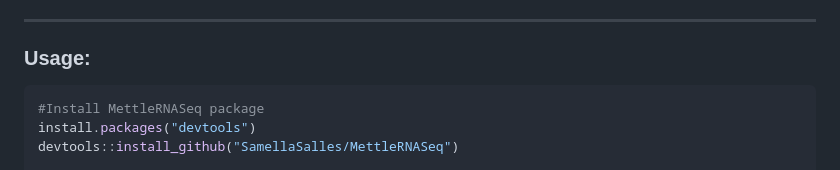
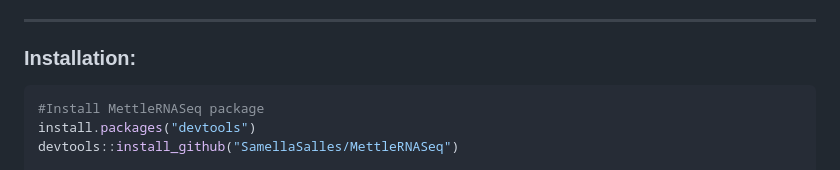
Before and after one commit to SamellaSalles/MettleRNASeq, a Markdown page: README.md, the part around one of its changes. GitHub-like rendering.

````diff
--- a/README.md
+++ b/README.md
@@ -48,7 +49,7 @@ This package offers a range of functions for RNA-Seq data analysis, including:
 *  **compare_gene_rules** - Comparison of Gene Association Rules, identifying gene hubs unique and shared between conditions.
 
 ---
-### Usage:
+### Installation:
 ```r
 #Install MettleRNASeq package
 install.packages("devtools")
````
Also changed, not shown: other parts of README.md (+2 -1 lines).
